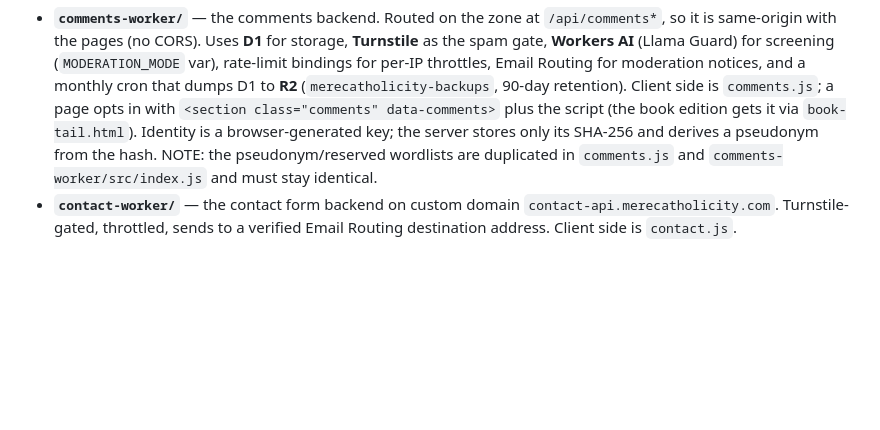
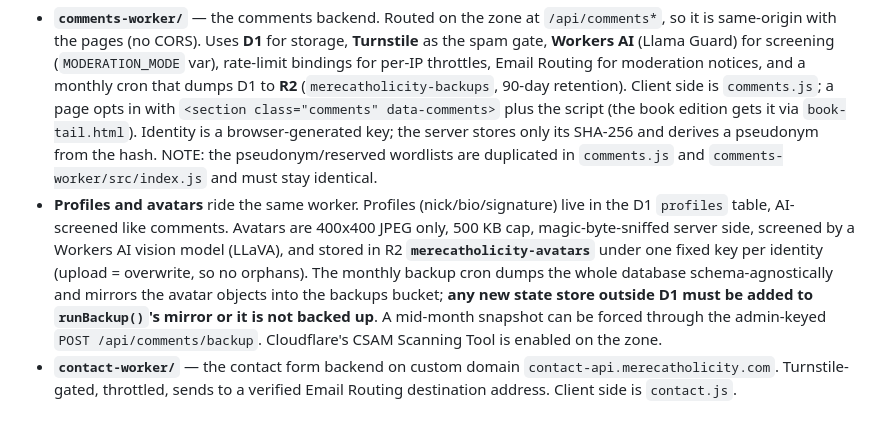
Before and after one commit to merecatholicity/merecatholicity.com, a Markdown page: CLAUDE.md, the part around the change. GitHub-like rendering; blank space fills up the shorter version.

Commit message:
CLAUDE.md catches up with the day, profiles and avatars and the backup invariant written into the infrastructure record it asked to keep

```diff
--- a/CLAUDE.md
+++ b/CLAUDE.md
@@ -39,4 +39,5 @@ Builds are pinned to `SOURCE_DATE_EPOCH=1784160000` so rebuilds are byte-identic
 The static site delegates its two dynamic features to Workers. Both are **free-tier only** — any new worker feature must stay within Cloudflare's free plan. Deploy each from its own directory with `deno run -A npm:wrangler deploy` (wrangler runs through deno; there is no npm/node setup). Config is in each directory's `wrangler.jsonc`.
 
 - **`comments-worker/`** — the comments backend. Routed on the zone at `/api/comments*`, so it is same-origin with the pages (no CORS). Uses **D1** for storage, **Turnstile** as the spam gate, **Workers AI** (Llama Guard) for screening (`MODERATION_MODE` var), rate-limit bindings for per-IP throttles, Email Routing for moderation notices, and a monthly cron that dumps D1 to **R2** (`merecatholicity-backups`, 90-day retention). Client side is `comments.js`; a page opts in with `<section class="comments" data-comments>` plus the script (the book edition gets it via `book-tail.html`). Identity is a browser-generated key; the server stores only its SHA-256 and derives a pseudonym from the hash. NOTE: the pseudonym/reserved wordlists are duplicated in `comments.js` and `comments-worker/src/index.js` and must stay identical.
+- **Profiles and avatars** ride the same worker. Profiles (nick/bio/signature) live in the D1 `profiles` table, AI-screened like comments. Avatars are 400x400 JPEG only, 500 KB cap, magic-byte-sniffed server side, screened by a Workers AI vision model (LLaVA), and stored in R2 **`merecatholicity-avatars`** under one fixed key per identity (upload = overwrite, so no orphans). The monthly backup cron dumps the whole database schema-agnostically and mirrors the avatar objects into the backups bucket; **any new state store outside D1 must be added to `runBackup()`'s mirror or it is not backed up**. A mid-month snapshot can be forced through the admin-keyed `POST /api/comments/backup`. Cloudflare's CSAM Scanning Tool is enabled on the zone.
 - **`contact-worker/`** — the contact form backend on custom domain `contact-api.merecatholicity.com`. Turnstile-gated, throttled, sends to a verified Email Routing destination address. Client side is `contact.js`.
```
